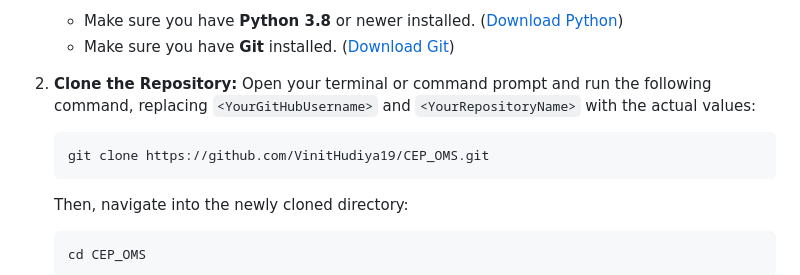
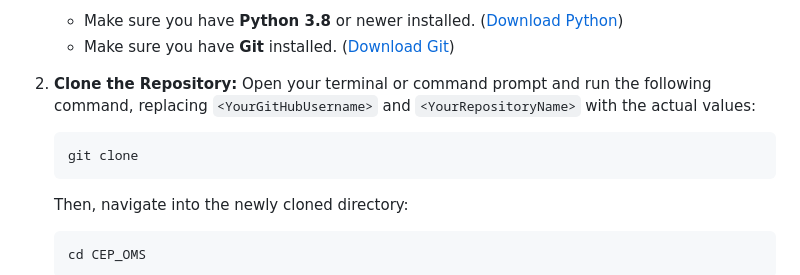
Before and after one commit to yogeshwar-kinekar/orphanage-management-system, a Markdown page: README.md, the part around the change. GitHub-like rendering.

Commit message:
Update git clone command in README
Fixed the git clone command in the README.

````diff
--- a/README.md
+++ b/README.md
@@ -19,7 +19,7 @@ Follow these steps to clone the repository and get the application running on yo
 2.  **Clone the Repository:**
     Open your terminal or command prompt and run the following command, replacing `<YourGitHubUsername>` and `<YourRepositoryName>` with the actual values:
     ```bash
-    git clone https://github.com/VinitHudiya19/CEP_OMS.git
+    git clone
     ```
     Then, navigate into the newly cloned directory:
     ```bash
````
